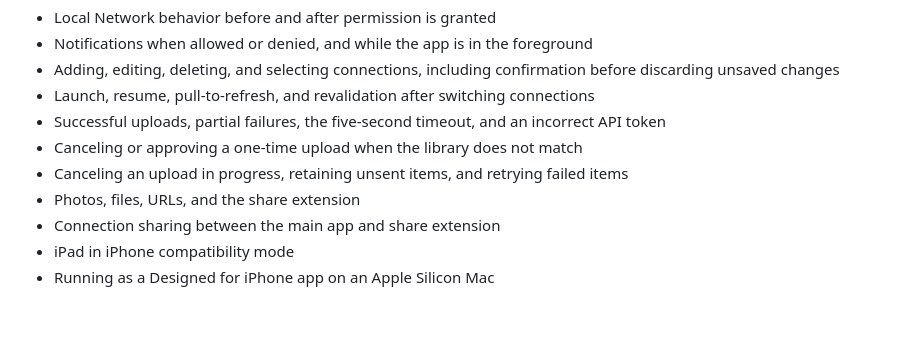
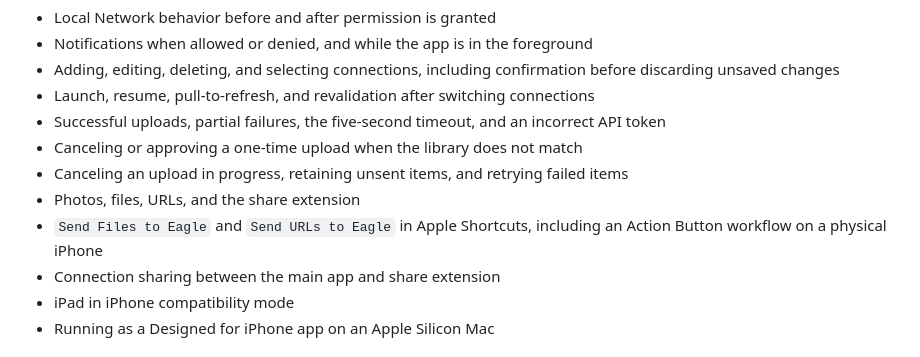
Before and after one commit to tuki0918/eagleinbox, a Markdown page: Docs/DEVELOPMENT.md, the part around the change. Rendered like a GitHub page; blank space fills up the shorter version.

```diff
--- a/Docs/DEVELOPMENT.md
+++ b/Docs/DEVELOPMENT.md
@@ -109,6 +109,7 @@ At minimum, verify the following on a physical device or through TestFlight:
 - Canceling or approving a one-time upload when the library does not match
 - Canceling an upload in progress, retaining unsent items, and retrying failed items
 - Photos, files, URLs, and the share extension
+- `Send Files to Eagle` and `Send URLs to Eagle` in Apple Shortcuts, including an Action Button workflow on a physical iPhone
 - Connection sharing between the main app and share extension
 - iPad in iPhone compatibility mode
 - Running as a Designed for iPhone app on an Apple Silicon Mac
```
Also changed, not shown: Docs/ARCHITECTURE.md (+14 -1 lines), README.md (+17 -1 lines), Docs/Screenshots/shortcuts-send-files.png (added), 3 other files.
